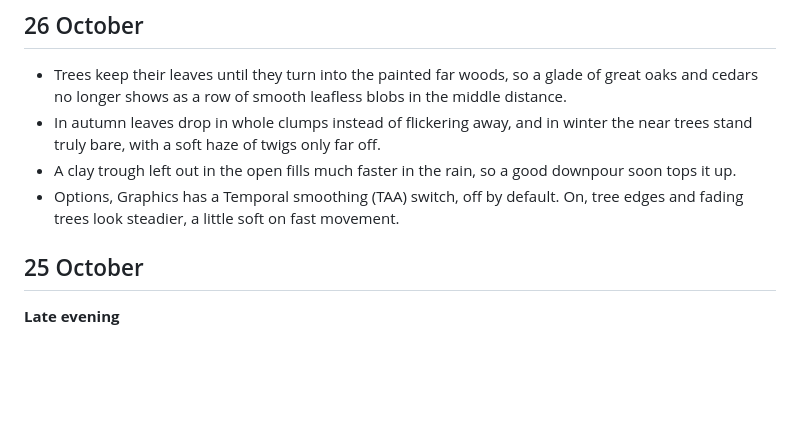
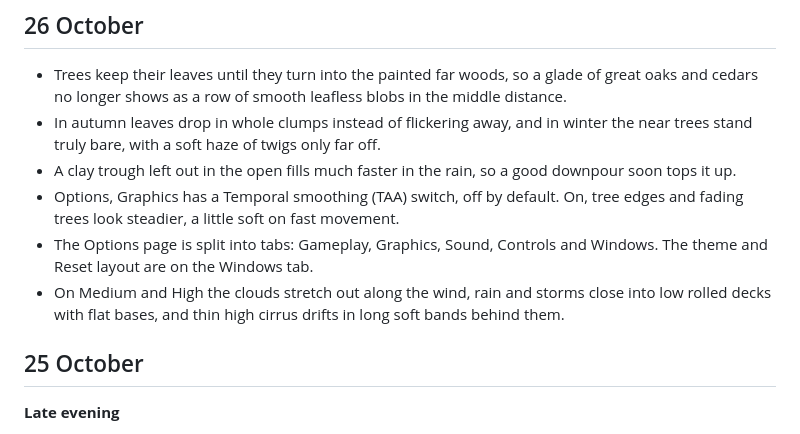
Before and after one commit to Indenex-Studio/Hearthwood-Releases, a Markdown page: PATCHNOTES.md, the part around the change. Drawn GitHub-style; blank space fills up the shorter version.

Commit message:
Patch notes for build 10047

```diff
--- a/PATCHNOTES.md
+++ b/PATCHNOTES.md
@@ -8,6 +8,8 @@ What changed, newest first, one section per day. Plain words, no build numbers.
 - In autumn leaves drop in whole clumps instead of flickering away, and in winter the near trees stand truly bare, with a soft haze of twigs only far off.
 - A clay trough left out in the open fills much faster in the rain, so a good downpour soon tops it up.
 - Options, Graphics has a Temporal smoothing (TAA) switch, off by default. On, tree edges and fading trees look steadier, a little soft on fast movement.
+- The Options page is split into tabs: Gameplay, Graphics, Sound, Controls and Windows. The theme and Reset layout are on the Windows tab.
+- On Medium and High the clouds stretch out along the wind, rain and storms close into low rolled decks with flat bases, and thin high cirrus drifts in long soft bands behind them.
 
 ## 25 October
 
```
